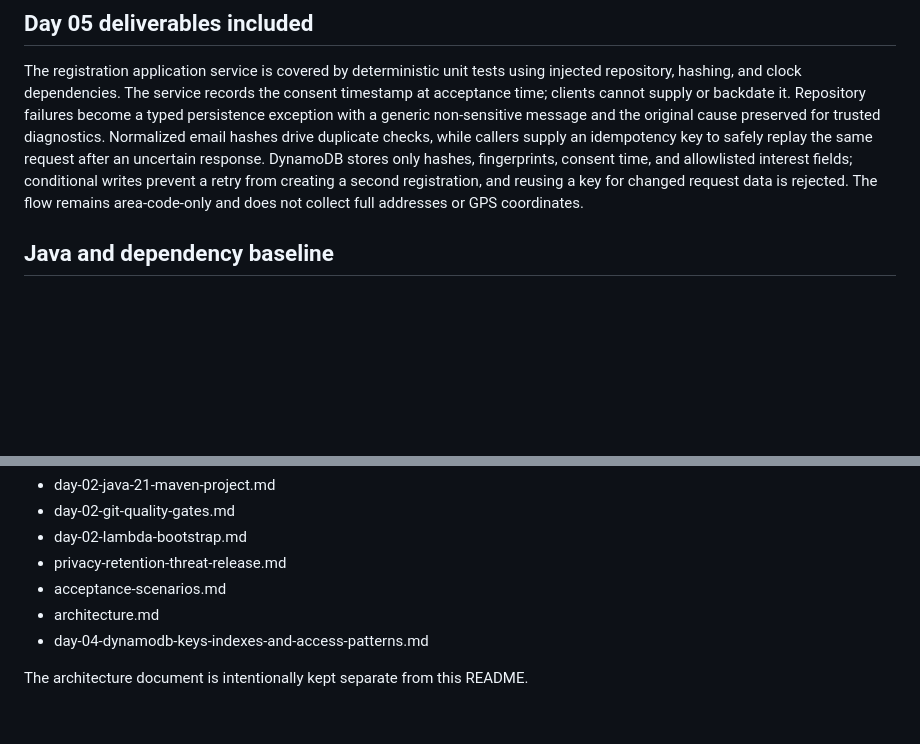
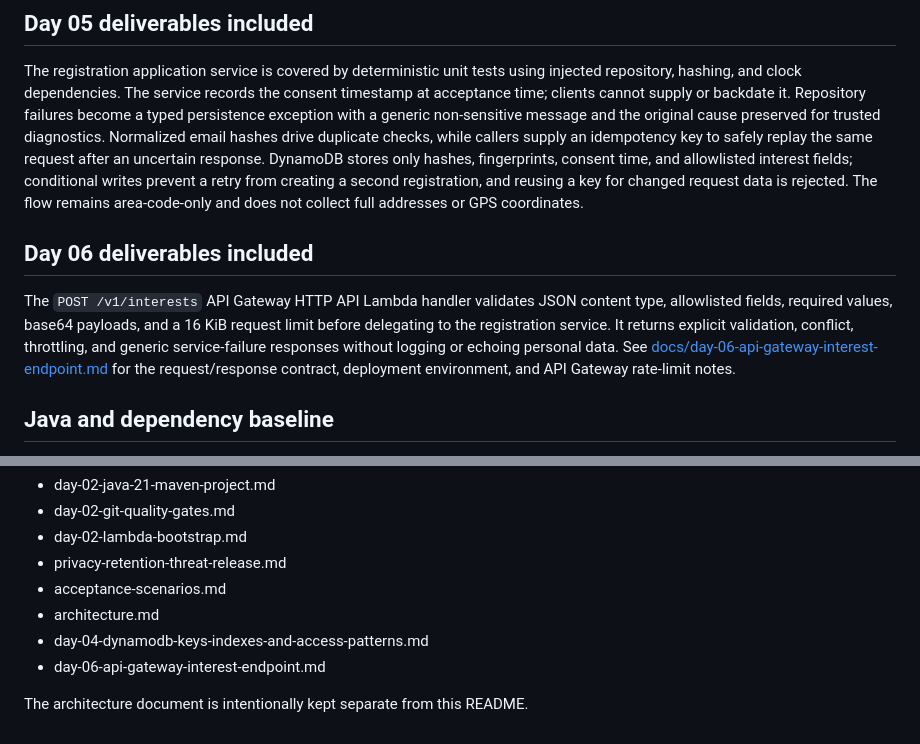
Before and after one commit to LindokuhleMPMahlangu/Saved2ServeConnect, a Markdown page: README.md, 2 parts joined by grey strips. GitHub-like rendering; blank space fills up the shorter version.

Commit message:
Add Day 06 deliverables to README, including API Gateway interest endpoint details

```diff
--- a/README.md
+++ b/README.md
@@ -54,6 +54,10 @@ The complete write-up is in [docs/day-04-dynamodb-keys-indexes-and-access-patter
 ## Day 05 deliverables included
 
 The registration application service is covered by deterministic unit tests using injected repository, hashing, and clock dependencies. The service records the consent timestamp at acceptance time; clients cannot supply or backdate it. Repository failures become a typed persistence exception with a generic non-sensitive message and the original cause preserved for trusted diagnostics. Normalized email hashes drive duplicate checks, while callers supply an idempotency key to safely replay the same request after an uncertain response. DynamoDB stores only hashes, fingerprints, consent time, and allowlisted interest fields; conditional writes prevent a retry from creating a second registration, and reusing a key for changed request data is rejected. The flow remains area-code-only and does not collect full addresses or GPS coordinates.
+
+## Day 06 deliverables included
+
+The `POST /v1/interests` API Gateway HTTP API Lambda handler validates JSON content type, allowlisted fields, required values, base64 payloads, and a 16 KiB request limit before delegating to the registration service. It returns explicit validation, conflict, throttling, and generic service-failure responses without logging or echoing personal data. See [docs/day-06-api-gateway-interest-endpoint.md](docs/day-06-api-gateway-interest-endpoint.md) for the request/response contract, deployment environment, and API Gateway rate-limit notes.
 
 ## Java and dependency baseline
 
@@ -138,5 +142,6 @@ Additional supporting materials are available in the docs folder:
 - acceptance-scenarios.md
 - architecture.md
 - day-04-dynamodb-keys-indexes-and-access-patterns.md
+- day-06-api-gateway-interest-endpoint.md
 
 The architecture document is intentionally kept separate from this README.
```
